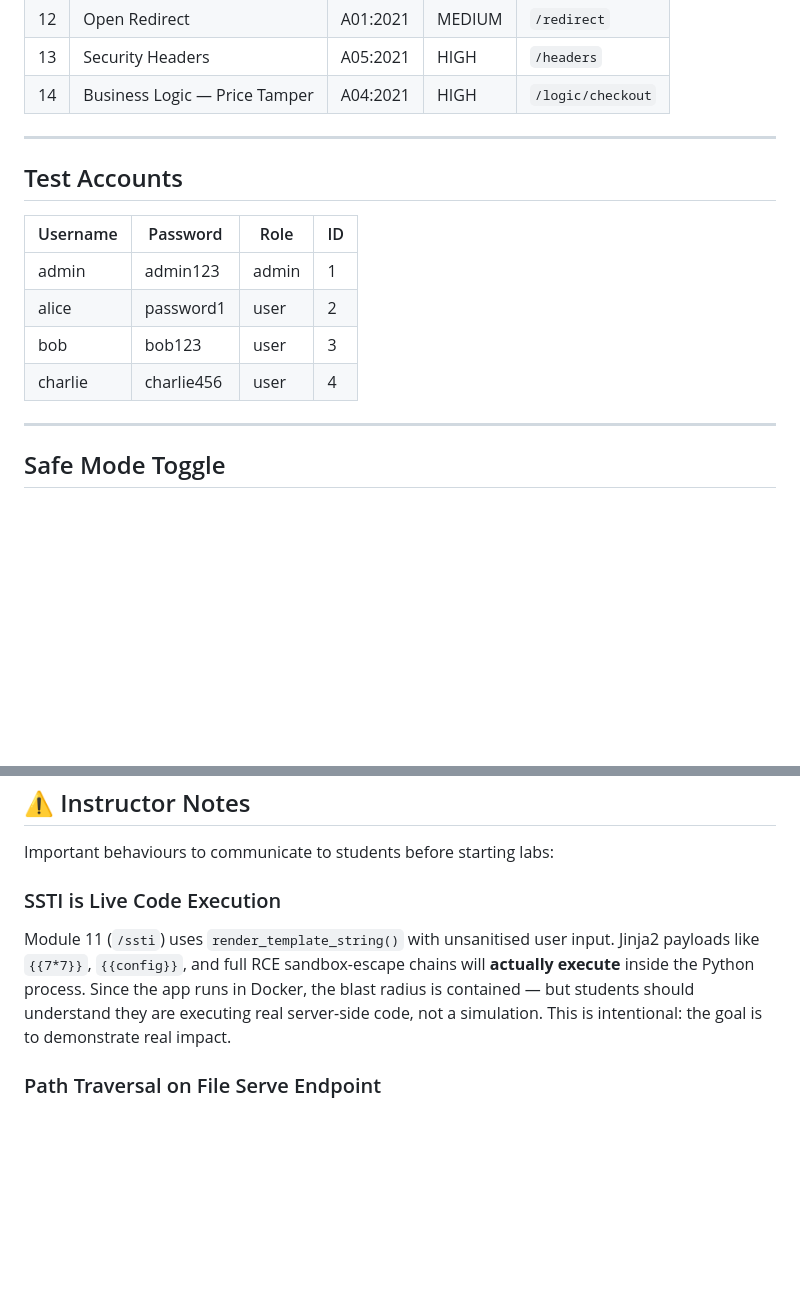
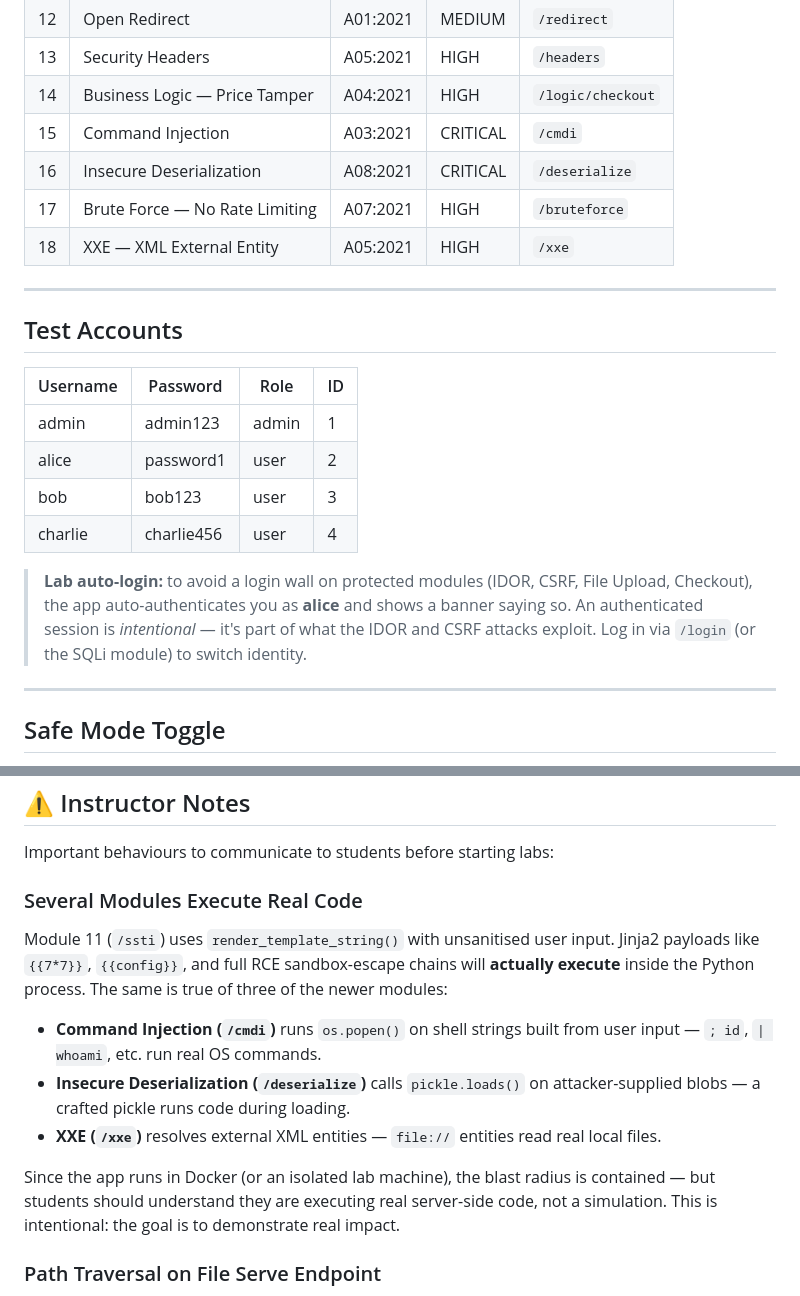
Before and after one commit to Cybevion/vulnhub, a Markdown page: README.md, 2 parts joined by grey strips. GitHub-like rendering; blank space fills up the shorter version.

Commit message:
Update README: new modules, lab auto-login, real-execution note
- module table adds Command Injection, Insecure Deserialization,
  Brute Force, and XXE (now 18 rows)
- document the lab auto-login (alice) behaviour
- expand the instructor note: cmdi/deserialize/xxe execute real code too

Co-Authored-By: Claude Opus 4.8 <noreply@anthropic.com>

```diff
--- a/README.md
+++ b/README.md
@@ -53,6 +53,10 @@ python app.py
 | 12 | Open Redirect | A01:2021 | MEDIUM | `/redirect` |
 | 13 | Security Headers | A05:2021 | HIGH | `/headers` |
 | 14 | Business Logic — Price Tamper | A04:2021 | HIGH | `/logic/checkout` |
+| 15 | Command Injection | A03:2021 | CRITICAL | `/cmdi` |
+| 16 | Insecure Deserialization | A08:2021 | CRITICAL | `/deserialize` |
+| 17 | Brute Force — No Rate Limiting | A07:2021 | HIGH | `/bruteforce` |
+| 18 | XXE — XML External Entity | A05:2021 | HIGH | `/xxe` |
 
 ---
 
@@ -64,6 +68,8 @@ python app.py
 | alice | password1 | user | 2 |
 | bob | bob123 | user | 3 |
 | charlie | charlie456 | user | 4 |
+
+> **Lab auto-login:** to avoid a login wall on protected modules (IDOR, CSRF, File Upload, Checkout), the app auto-authenticates you as **alice** and shows a banner saying so. An authenticated session is *intentional* — it's part of what the IDOR and CSRF attacks exploit. Log in via `/login` (or the SQLi module) to switch identity.
 
 ---
 
@@ -119,8 +125,15 @@ These are intentional vulnerabilities not listed in the main module table. Find
 
 Important behaviours to communicate to students before starting labs:
 
-### SSTI is Live Code Execution
-Module 11 (`/ssti`) uses `render_template_string()` with unsanitised user input. Jinja2 payloads like `{{7*7}}`, `{{config}}`, and full RCE sandbox-escape chains will **actually execute** inside the Python process. Since the app runs in Docker, the blast radius is contained — but students should understand they are executing real server-side code, not a simulation. This is intentional: the goal is to demonstrate real impact.
+### Several Modules Execute Real Code
+
+Module 11 (`/ssti`) uses `render_template_string()` with unsanitised user input. Jinja2 payloads like `{{7*7}}`, `{{config}}`, and full RCE sandbox-escape chains will **actually execute** inside the Python process. The same is true of three of the newer modules:
+
+- **Command Injection (`/cmdi`)** runs `os.popen()` on shell strings built from user input — `; id`, `| whoami`, etc. run real OS commands.
+- **Insecure Deserialization (`/deserialize`)** calls `pickle.loads()` on attacker-supplied blobs — a crafted pickle runs code during loading.
+- **XXE (`/xxe`)** resolves external XML entities — `file://` entities read real local files.
+
+Since the app runs in Docker (or an isolated lab machine), the blast radius is contained — but students should understand they are executing real server-side code, not a simulation. This is intentional: the goal is to demonstrate real impact.
 
 ### Path Traversal on File Serve Endpoint
 The route `/upload/serve/<path:filename>` uses Flask's `path:` converter, which allows slashes in the URL. In vulnerable mode, a request like `/upload/serve/../../etc/passwd` may resolve to files outside the upload directory. This is not documented as a standalone module but is a valid finding for students who probe the upload feature beyond the intended flow.
```
